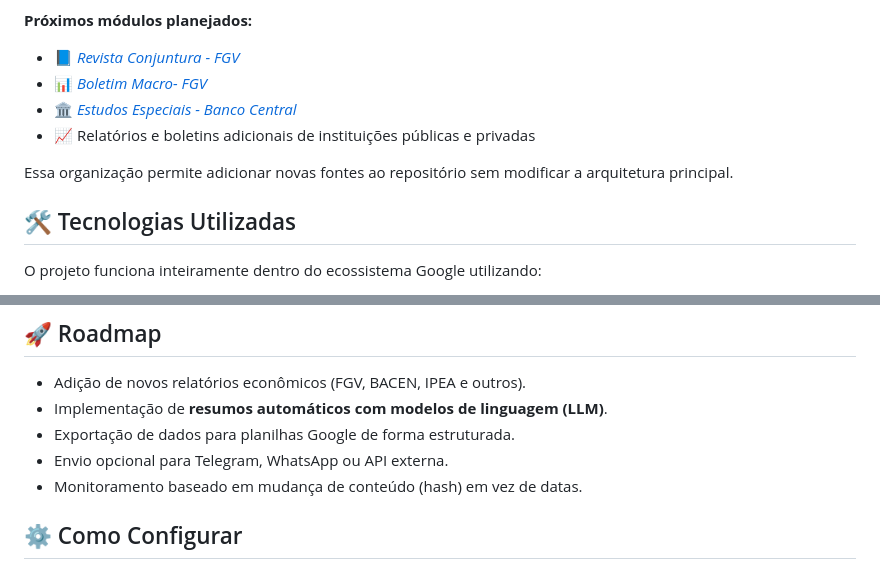
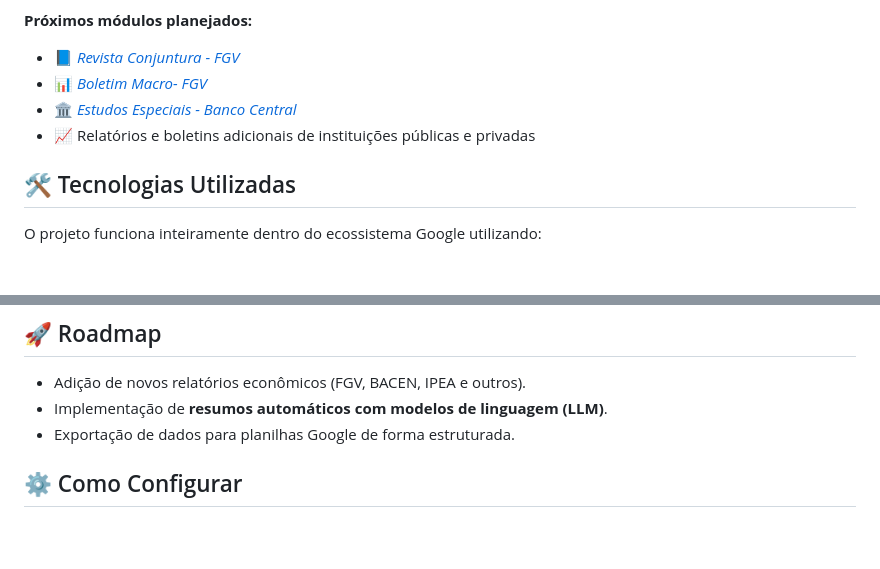
Before and after one commit to rafaelladuarte/economic-reports-automation, a Markdown page: README.md, 2 parts joined by grey strips. Drawn GitHub-style; blank space fills up the shorter version.

Commit message:
docs: update Readme

```diff
--- a/README.md
+++ b/README.md
@@ -34,8 +34,6 @@ Cada relatório econômico monitorado possui seu próprio módulo independente.
 * 🏛️ *[Estudos Especiais - Banco Central](https://www.bcb.gov.br/publicacoes/estudosespeciais)*
 * 📈 Relatórios e boletins adicionais de instituições públicas e privadas
 
-Essa organização permite adicionar novas fontes ao repositório sem modificar a arquitetura principal.
-
 ## 🛠️ Tecnologias Utilizadas
 
 O projeto funciona inteiramente dentro do ecossistema Google utilizando:
@@ -68,8 +66,6 @@ O projeto funciona inteiramente dentro do ecossistema Google utilizando:
 * Adição de novos relatórios econômicos (FGV, BACEN, IPEA e outros).
 * Implementação de **resumos automáticos com modelos de linguagem (LLM)**.
 * Exportação de dados para planilhas Google de forma estruturada.
-* Envio opcional para Telegram, WhatsApp ou API externa.
-* Monitoramento baseado em mudança de conteúdo (hash) em vez de datas.
 
 ## ⚙️ Como Configurar
 
```
